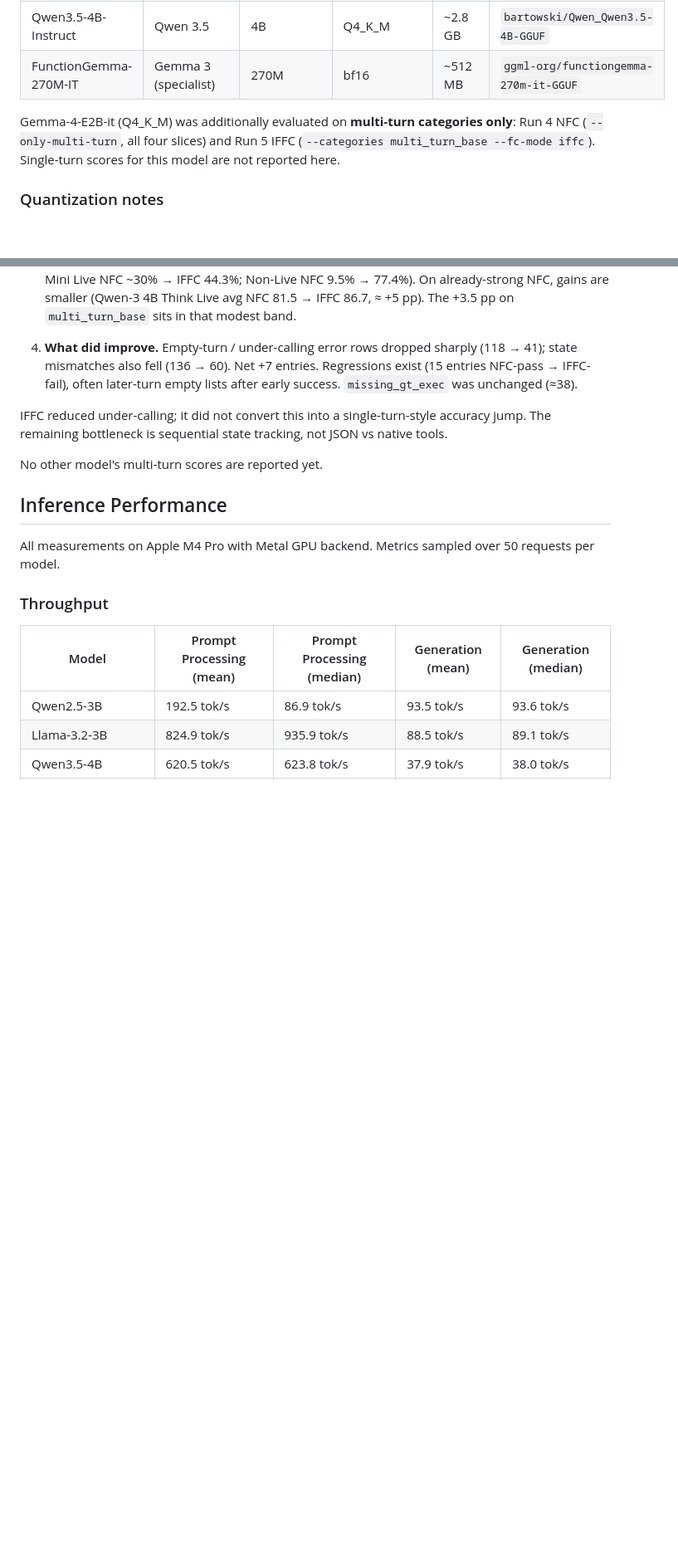
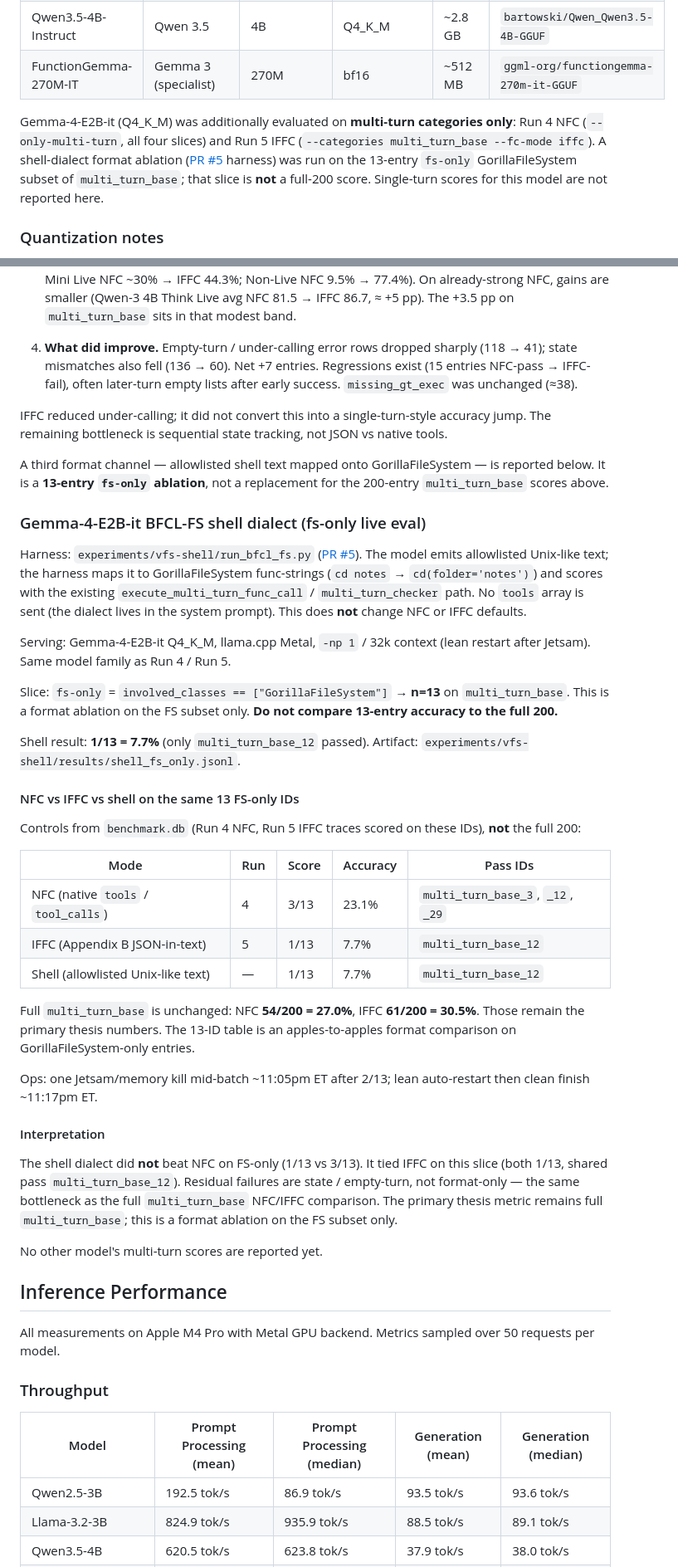
Before and after one commit to sskarz/Thesis, a Markdown page: THESIS.md, 2 parts joined by grey strips. Shown at 83% size. GitHub-like rendering; blank space fills up the shorter version.

Commit message:
Document BFCL-FS shell fs-only live eval vs NFC/IFFC.
Record Gemma-4-E2B-it Q4_K_M shell dialect results on the 13-entry
GorillaFileSystem-only slice (1/13), apples-to-apples NFC 3/13 and IFFC
1/13 from benchmark.db, and keep full multi_turn_base as the primary metric.

Co-authored-by: Sanskar Thapa <sskarz@users.noreply.github.com>

```diff
--- a/THESIS.md
+++ b/THESIS.md
@@ -84,7 +84,7 @@ While llama-server b8111 successfully parses this into standard `tool_calls` via
 | Qwen3.5-4B-Instruct | Qwen 3.5 | 4B | Q4_K_M | ~2.8 GB | `bartowski/Qwen_Qwen3.5-4B-GGUF` |
 | FunctionGemma-270M-IT | Gemma 3 (specialist) | 270M | bf16 | ~512 MB | `ggml-org/functiongemma-270m-it-GGUF` |
 
-Gemma-4-E2B-it (Q4_K_M) was additionally evaluated on **multi-turn categories only**: Run 4 NFC (`--only-multi-turn`, all four slices) and Run 5 IFFC (`--categories multi_turn_base --fc-mode iffc`). Single-turn scores for this model are not reported here.
+Gemma-4-E2B-it (Q4_K_M) was additionally evaluated on **multi-turn categories only**: Run 4 NFC (`--only-multi-turn`, all four slices) and Run 5 IFFC (`--categories multi_turn_base --fc-mode iffc`). A shell-dialect format ablation ([PR #5](https://github.com/sskarz/Thesis/pull/5) harness) was run on the 13-entry `fs-only` GorillaFileSystem subset of `multi_turn_base`; that slice is **not** a full-200 score. Single-turn scores for this model are not reported here.
 
 ### Quantization notes
 
@@ -188,6 +188,36 @@ The paper ([*Small Reasoning Models are Instruction Followers in Function Callin
 4. **What did improve.** Empty-turn / under-calling error rows dropped sharply (118 → 41); state mismatches also fell (136 → 60). Net +7 entries. Regressions exist (15 entries NFC-pass → IFFC-fail), often later-turn empty lists after early success. `missing_gt_exec` was unchanged (≈38).
 
 IFFC reduced under-calling; it did not convert this into a single-turn-style accuracy jump. The remaining bottleneck is sequential state tracking, not JSON vs native tools.
+
+A third format channel — allowlisted shell text mapped onto GorillaFileSystem — is reported below. It is a **13-entry `fs-only` ablation**, not a replacement for the 200-entry `multi_turn_base` scores above.
+
+### Gemma-4-E2B-it BFCL-FS shell dialect (fs-only live eval)
+
+Harness: `experiments/vfs-shell/run_bfcl_fs.py` ([PR #5](https://github.com/sskarz/Thesis/pull/5)). The model emits allowlisted Unix-like text; the harness maps it to GorillaFileSystem func-strings (`cd notes` → `cd(folder='notes')`) and scores with the existing `execute_multi_turn_func_call` / `multi_turn_checker` path. No `tools` array is sent (the dialect lives in the system prompt). This does **not** change NFC or IFFC defaults.
+
+Serving: Gemma-4-E2B-it Q4_K_M, llama.cpp Metal, `-np 1` / 32k context (lean restart after Jetsam). Same model family as Run 4 / Run 5.
+
+Slice: `fs-only` = `involved_classes == ["GorillaFileSystem"]` → **n=13** on `multi_turn_base`. This is a format ablation on the FS subset only. **Do not compare 13-entry accuracy to the full 200.**
+
+Shell result: **1/13 = 7.7%** (only `multi_turn_base_12` passed). Artifact: `experiments/vfs-shell/results/shell_fs_only.jsonl`.
+
+#### NFC vs IFFC vs shell on the same 13 FS-only IDs
+
+Controls from `benchmark.db` (Run 4 NFC, Run 5 IFFC traces scored on these IDs), **not** the full 200:
+
+| Mode | Run | Score | Accuracy | Pass IDs |
+|------|-----|-------|----------|----------|
+| NFC (native `tools` / `tool_calls`) | 4 | 3/13 | 23.1% | `multi_turn_base_3`, `_12`, `_29` |
+| IFFC (Appendix B JSON-in-text) | 5 | 1/13 | 7.7% | `multi_turn_base_12` |
+| Shell (allowlisted Unix-like text) | — | 1/13 | 7.7% | `multi_turn_base_12` |
+
+Full `multi_turn_base` is unchanged: NFC **54/200 = 27.0%**, IFFC **61/200 = 30.5%**. Those remain the primary thesis numbers. The 13-ID table is an apples-to-apples format comparison on GorillaFileSystem-only entries.
+
+Ops: one Jetsam/memory kill mid-batch ~11:05pm ET after 2/13; lean auto-restart then clean finish ~11:17pm ET.
+
+#### Interpretation
+
+The shell dialect did **not** beat NFC on FS-only (1/13 vs 3/13). It tied IFFC on this slice (both 1/13, shared pass `multi_turn_base_12`). Residual failures are state / empty-turn, not format-only — the same bottleneck as the full `multi_turn_base` NFC/IFFC comparison. The primary thesis metric remains full `multi_turn_base`; this is a format ablation on the FS subset only.
 
 No other model's multi-turn scores are reported yet.
 
```
Also changed, not shown: other parts of THESIS.md (+2 -2 lines).
